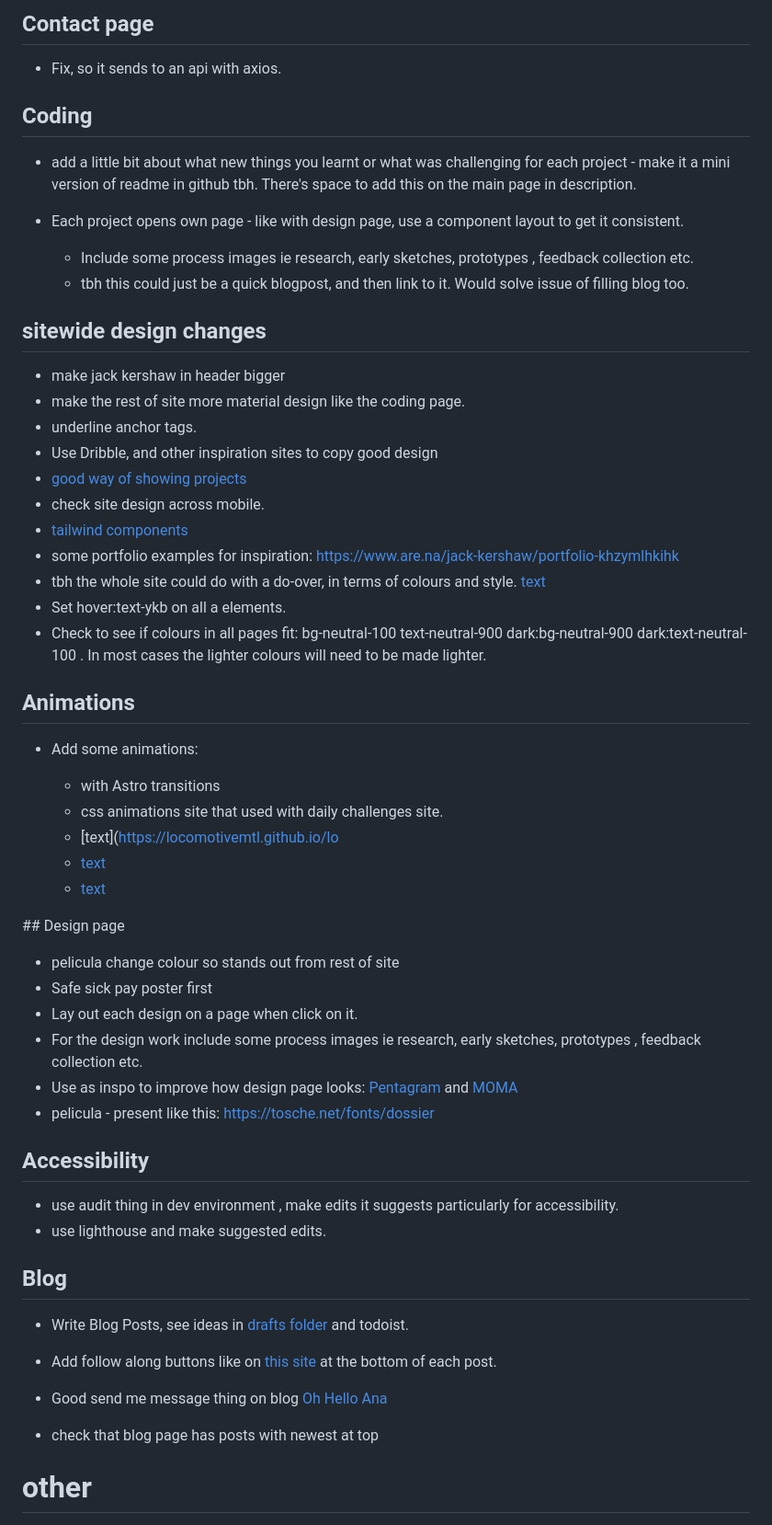
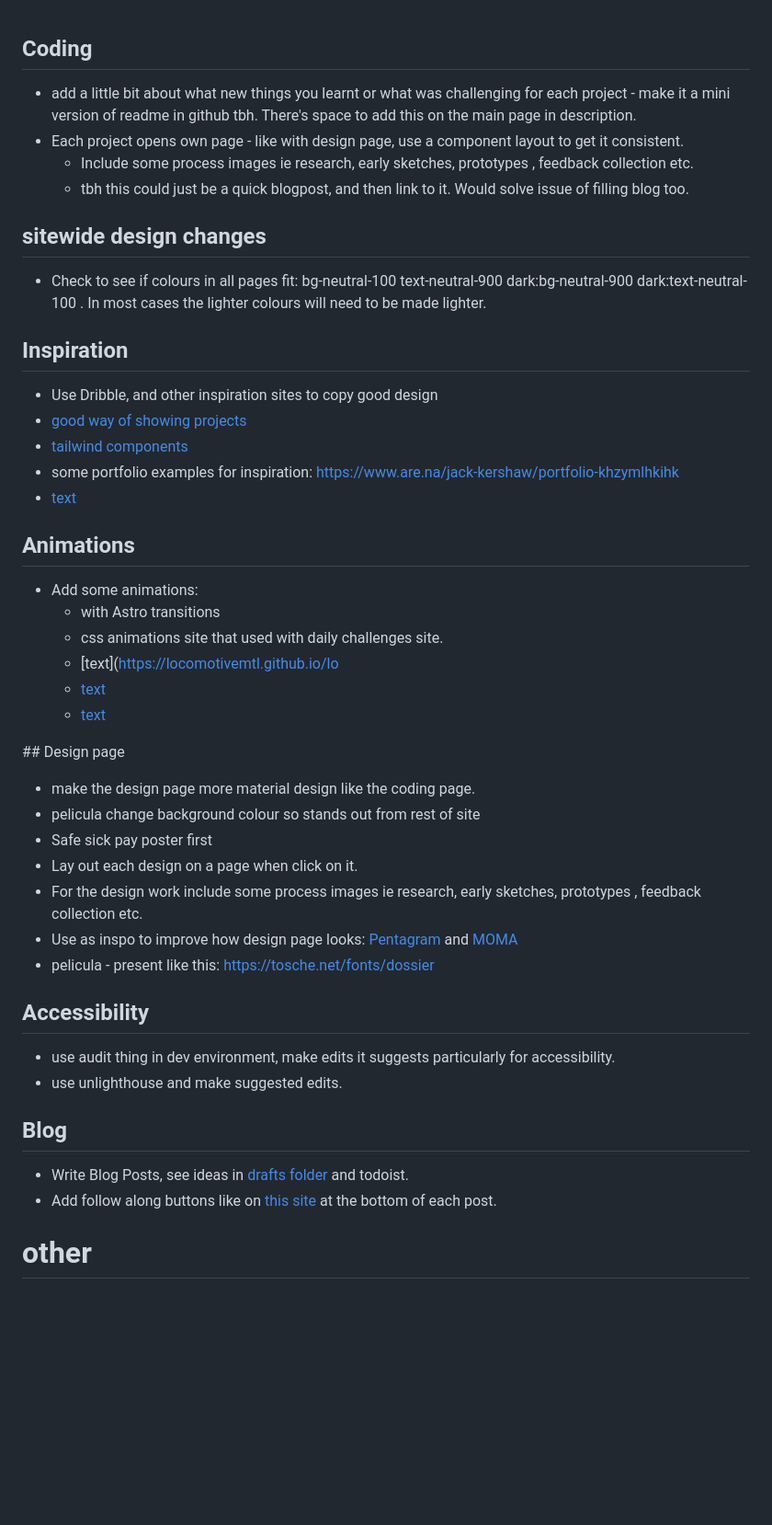
Before and after one commit to jackkershaw/portfolio, a Markdown page: todo.md, the part around the change printed below. Shown: that part at 92% size. Drawn GitHub-style; blank space fills up the shorter version.

Commit message:
edit to do list

```diff
--- a/todo.md
+++ b/todo.md
@@ -1,34 +1,25 @@
-## Contact page
-
-- Fix, so it sends to an api with axios.
-
 ## Coding
 
 - add a little bit about what new things you learnt or what was challenging for each project - make it a mini version of readme in github tbh. There's space to add this on the main page in description.
 - Each project opens own page - like with design page, use a component layout to get it consistent.
-
   - Include some process images ie research, early sketches, prototypes , feedback collection etc.
   - tbh this could just be a quick blogpost, and then link to it. Would solve issue of filling blog too.
 
 ## sitewide design changes
 
-- make jack kershaw in header bigger
-- make the rest of site more material design like the coding page.
-- underline anchor tags.
+- Check to see if colours in all pages fit: bg-neutral-100 text-neutral-900 dark:bg-neutral-900 dark:text-neutral-100 . In most cases the lighter colours will need to be made lighter.
+
+## Inspiration
+
 - Use Dribble, and other inspiration sites to copy good design
 - [good way of showing projects](https://ohamidux.com/work)
-- check site design across mobile.
 - [tailwind components ](https://floatui.com/)
 - some portfolio examples for inspiration: https://www.are.na/jack-kershaw/portfolio-khzymlhkihk
-- tbh the whole site could do with a do-over, in terms of colours and style.
-  [text](https://graphicdesignjunction.com/2024/06/how-to-modernize-your-website/?utm_source=vero&utm_medium=email&utm_content=control&utm_campaign=20240605%20Insider%20%28Sponsored%20by%20DMI%29&utm_term=Newsletter#N6)
-- Set hover:text-ykb on all a elements.
-- Check to see if colours in all pages fit: bg-neutral-100 text-neutral-900 dark:bg-neutral-900 dark:text-neutral-100 . In most cases the lighter colours will need to be made lighter.
+- [text](https://graphicdesignjunction.com/2024/06/how-to-modernize-your-website/?utm_source=vero&utm_medium=email&utm_content=control&utm_campaign=20240605%20Insider%20%28Sponsored%20by%20DMI%29&utm_term=Newsletter#N6)
 
 ## Animations
 
 - Add some animations:
-
   - with Astro transitions
   - css animations site that used with daily challenges site.
   - [text](https://locomotivemtl.github.io/lo
@@ -37,7 +28,8 @@
 
 ## Design page
 
-- pelicula change colour so stands out from rest of site
+- make the design page more material design like the coding page.
+- pelicula change background colour so stands out from rest of site
 - Safe sick pay poster first
 - Lay out each design on a page when click on it.
 - For the design work include some process images ie research, early sketches, prototypes , feedback collection etc.
@@ -46,16 +38,13 @@
 
 ## Accessibility
 
-- use audit thing in dev environment , make edits it suggests particularly for accessibility.
-- use lighthouse and make suggested edits.
+- use audit thing in dev environment, make edits it suggests particularly for accessibility.
+- use unlighthouse and make suggested edits.
 
 ## Blog
 
 - Write Blog Posts, see ideas in [drafts folder](src/pages/blog/_drafts) and todoist.
 - Add follow along buttons like on [this site](https://manuelmoreale.com/pb-simone-silvestroni) at the bottom of each post.
-
-- Good send me message thing on blog [Oh Hello Ana](https://ohhelloana.blog/i-want-it-all/)
-- check that blog page has posts with newest at top
 
 # other
 
```
Also changed, not shown: other parts of todo.md (+4 -0 lines).
